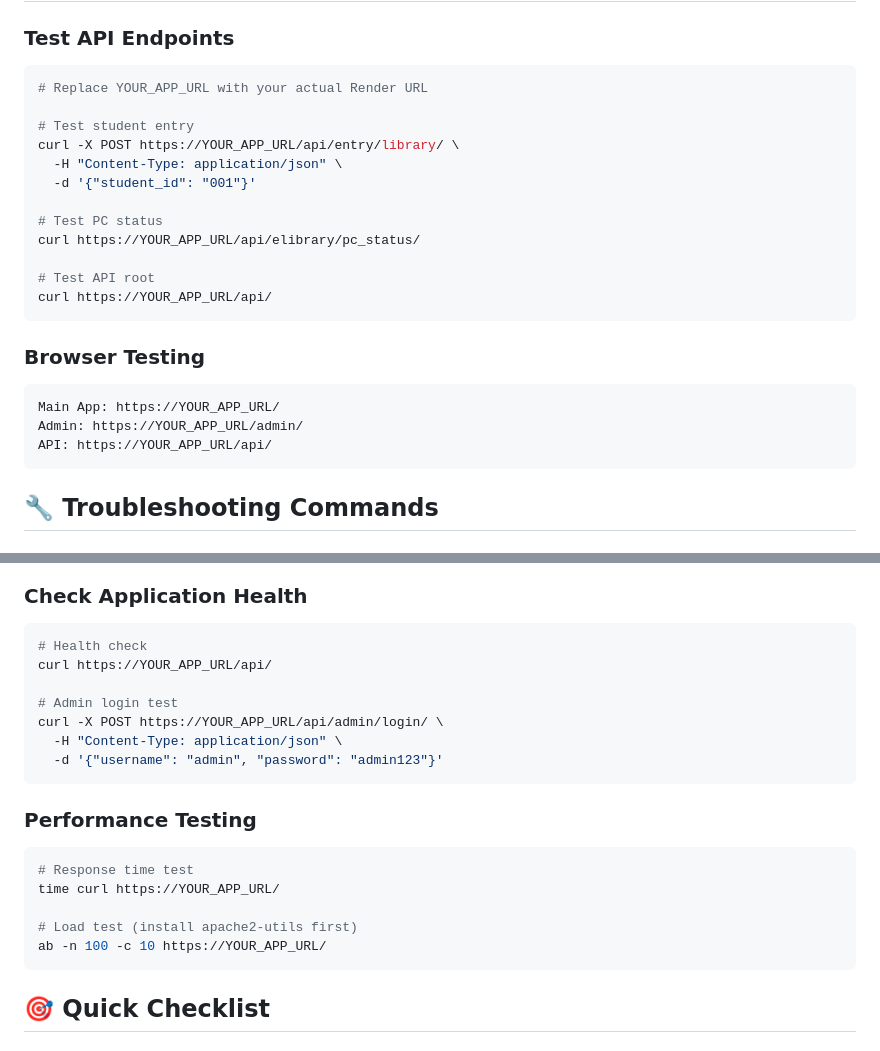
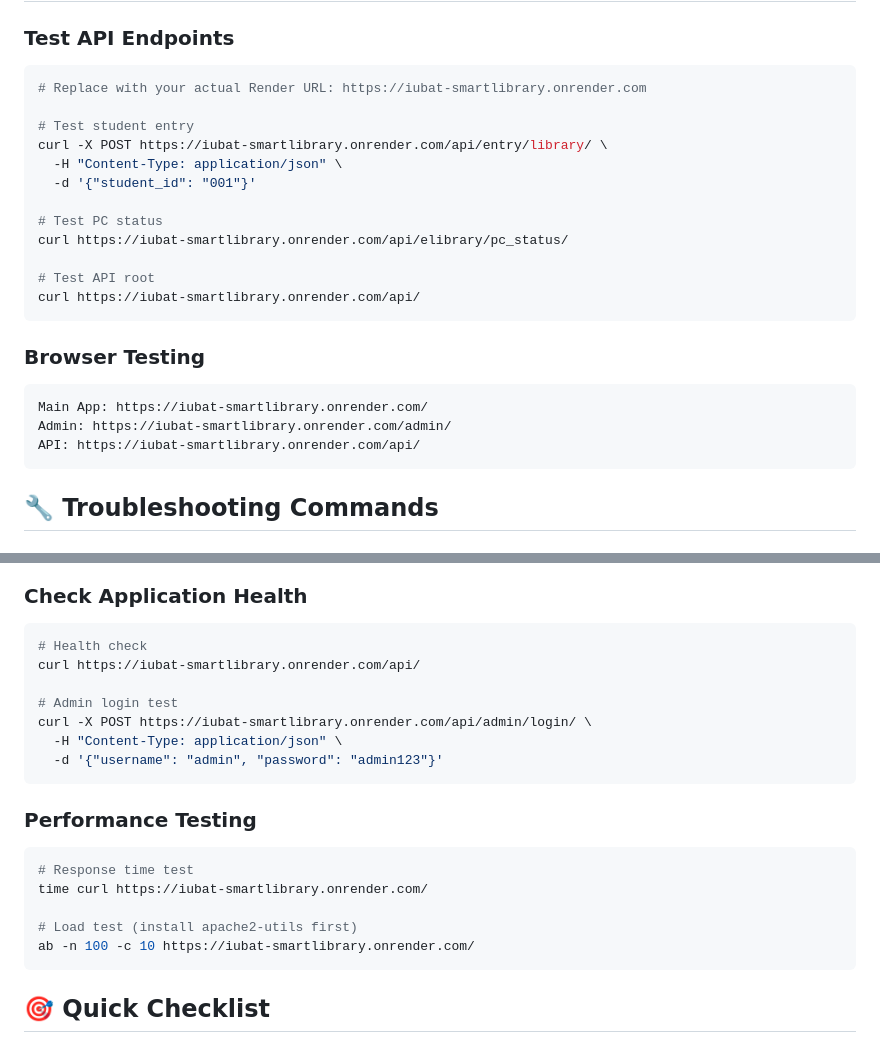
Before and after one commit to hijbullahx/IUBAT_SmartLibrary, a Markdown page: RENDER_COMMANDS.md, 2 parts joined by grey strips. GitHub-like rendering.

Commit message:
Update Render commands with actual deployment URL

````diff
--- a/RENDER_COMMANDS.md
+++ b/RENDER_COMMANDS.md
@@ -32,25 +32,25 @@ PYTHONPATH=/opt/render/project/src/backend
 
 ### Test API Endpoints
 ```bash
-# Replace YOUR_APP_URL with your actual Render URL
+# Replace with your actual Render URL: https://iubat-smartlibrary.onrender.com
 
 # Test student entry
-curl -X POST https://YOUR_APP_URL/api/entry/library/ \
+curl -X POST https://iubat-smartlibrary.onrender.com/api/entry/library/ \
   -H "Content-Type: application/json" \
   -d '{"student_id": "001"}'
 
 # Test PC status
-curl https://YOUR_APP_URL/api/elibrary/pc_status/
+curl https://iubat-smartlibrary.onrender.com/api/elibrary/pc_status/
 
 # Test API root
-curl https://YOUR_APP_URL/api/
+curl https://iubat-smartlibrary.onrender.com/api/
 ```
 
 ### Browser Testing
 ```
-Main App: https://YOUR_APP_URL/
-Admin: https://YOUR_APP_URL/admin/
-API: https://YOUR_APP_URL/api/
+Main App: https://iubat-smartlibrary.onrender.com/
+Admin: https://iubat-smartlibrary.onrender.com/admin/
+API: https://iubat-smartlibrary.onrender.com/api/
 ```
 
 ## 🔧 Troubleshooting Commands
@@ -104,10 +104,10 @@ git push origin main
 ### Check Application Health
 ```bash
 # Health check
-curl https://YOUR_APP_URL/api/
+curl https://iubat-smartlibrary.onrender.com/api/
 
 # Admin login test
-curl -X POST https://YOUR_APP_URL/api/admin/login/ \
+curl -X POST https://iubat-smartlibrary.onrender.com/api/admin/login/ \
   -H "Content-Type: application/json" \
   -d '{"username": "admin", "password": "admin123"}'
 ```
@@ -115,10 +115,10 @@ curl -X POST https://YOUR_APP_URL/api/admin/login/ \
 ### Performance Testing
 ```bash
 # Response time test
-time curl https://YOUR_APP_URL/
+time curl https://iubat-smartlibrary.onrender.com/
 
 # Load test (install apache2-utils first)
-ab -n 100 -c 10 https://YOUR_APP_URL/
+ab -n 100 -c 10 https://iubat-smartlibrary.onrender.com/
 ```
 
 ## 🎯 Quick Checklist
````
